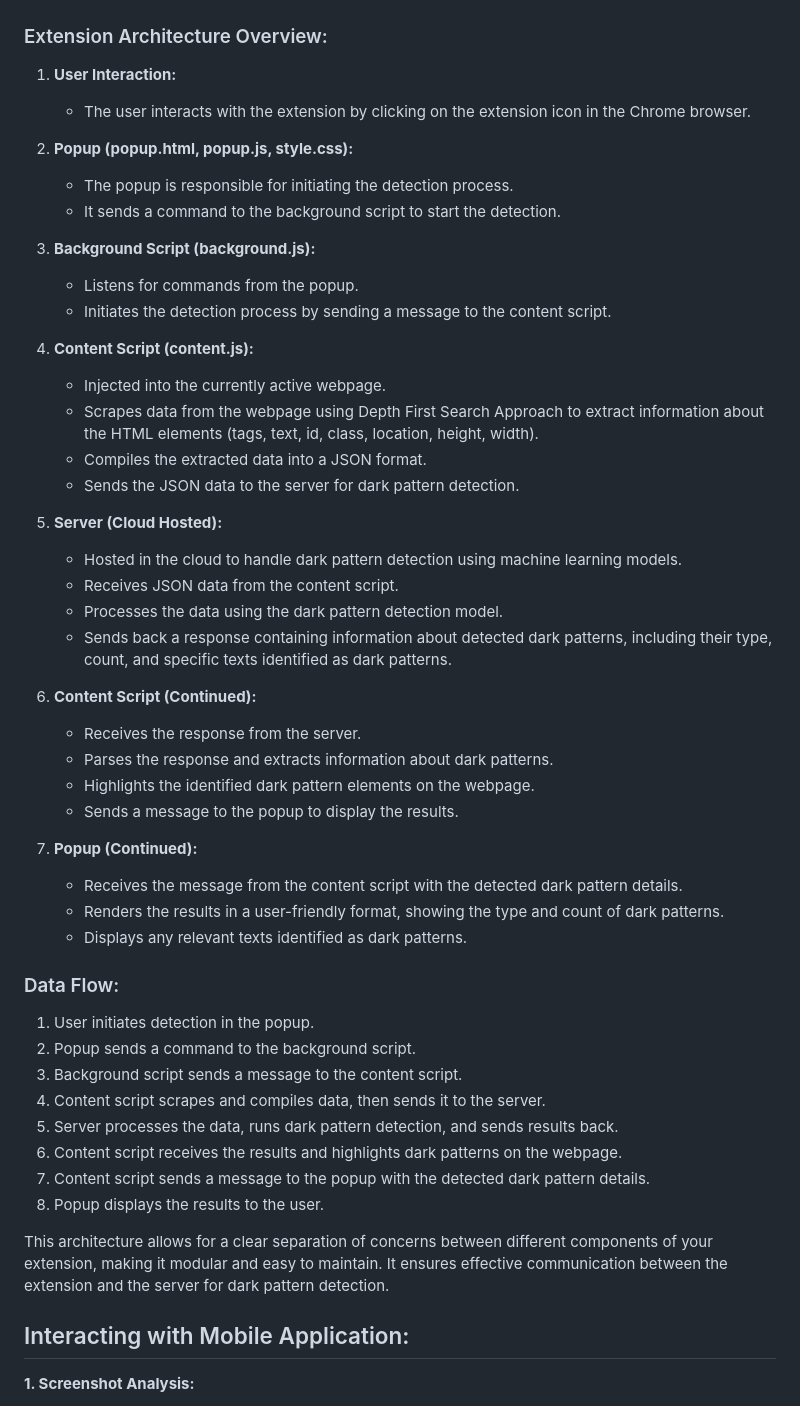
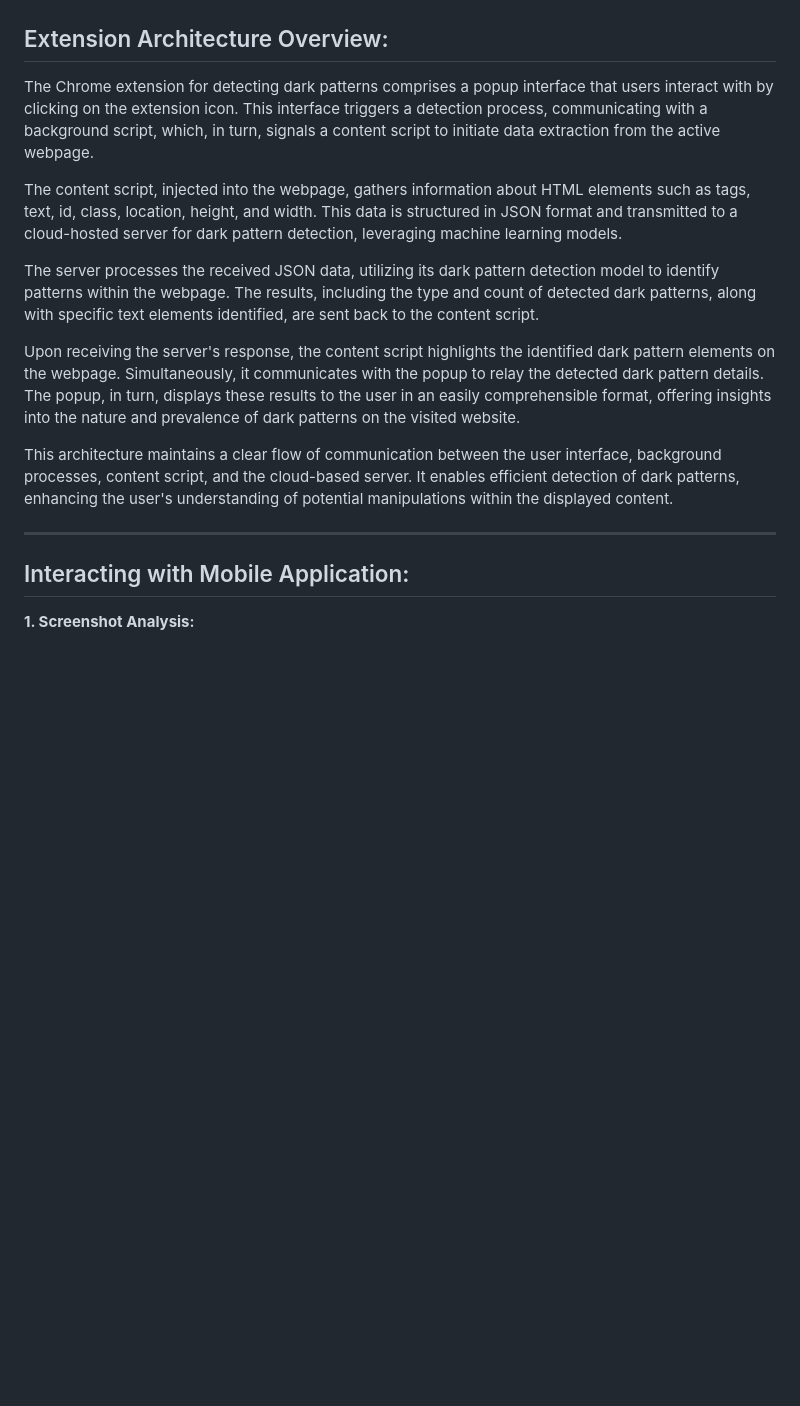
Before and after one commit to Arshad-Ali-1a/DPBH, a Markdown page: Project Architecture/readme.md, the part around the change. GitHub-like rendering; blank space fills up the shorter version.

```diff
--- a/Project Architecture/readme.md
+++ b/Project Architecture/readme.md
@@ -4,54 +4,19 @@ Here's the working of our **Chrome Extension** and **Mobile Application**
 
 ![Architecture](../images/architecture.png)
 
-### Extension Architecture Overview:
+## Extension Architecture Overview:
 
-1. **User Interaction:**
-   - The user interacts with the extension by clicking on the extension icon in the Chrome browser.
+The Chrome extension for detecting dark patterns comprises a popup interface that users interact with by clicking on the extension icon. This interface triggers a detection process, communicating with a background script, which, in turn, signals a content script to initiate data extraction from the active webpage.
 
-2. **Popup (popup.html, popup.js, style.css):**
-   - The popup is responsible for initiating the detection process.
-   - It sends a command to the background script to start the detection.
+The content script, injected into the webpage, gathers information about HTML elements such as tags, text, id, class, location, height, and width. This data is structured in JSON format and transmitted to a cloud-hosted server for dark pattern detection, leveraging machine learning models.
 
-3. **Background Script (background.js):**
-   - Listens for commands from the popup.
-   - Initiates the detection process by sending a message to the content script.
+The server processes the received JSON data, utilizing its dark pattern detection model to identify patterns within the webpage. The results, including the type and count of detected dark patterns, along with specific text elements identified, are sent back to the content script.
 
-4. **Content Script (content.js):**
-   - Injected into the currently active webpage.
-   - Scrapes data from the webpage using Depth First Search Approach to extract information about the HTML elements (tags, text, id, class, location, height, width).
-   - Compiles the extracted data into a JSON format.
-   - Sends the JSON data to the server for dark pattern detection.
+Upon receiving the server's response, the content script highlights the identified dark pattern elements on the webpage. Simultaneously, it communicates with the popup to relay the detected dark pattern details. The popup, in turn, displays these results to the user in an easily comprehensible format, offering insights into the nature and prevalence of dark patterns on the visited website.
 
-5. **Server (Cloud Hosted):**
-   - Hosted in the cloud to handle dark pattern detection using machine learning models.
-   - Receives JSON data from the content script.
-   - Processes the data using the dark pattern detection model.
-   - Sends back a response containing information about detected dark patterns, including their type, count, and specific texts identified as dark patterns.
+This architecture maintains a clear flow of communication between the user interface, background processes, content script, and the cloud-based server. It enables efficient detection of dark patterns, enhancing the user's understanding of potential manipulations within the displayed content.
 
-6. **Content Script (Continued):**
-   - Receives the response from the server.
-   - Parses the response and extracts information about dark patterns.
-   - Highlights the identified dark pattern elements on the webpage.
-   - Sends a message to the popup to display the results.
-
-7. **Popup (Continued):**
-   - Receives the message from the content script with the detected dark pattern details.
-   - Renders the results in a user-friendly format, showing the type and count of dark patterns.
-   - Displays any relevant texts identified as dark patterns.
-
-### Data Flow:
-
-1. User initiates detection in the popup.
-2. Popup sends a command to the background script.
-3. Background script sends a message to the content script.
-4. Content script scrapes and compiles data, then sends it to the server.
-5. Server processes the data, runs dark pattern detection, and sends results back.
-6. Content script receives the results and highlights dark patterns on the webpage.
-7. Content script sends a message to the popup with the detected dark pattern details.
-8. Popup displays the results to the user.
-
-This architecture allows for a clear separation of concerns between different components of your extension, making it modular and easy to maintain. It ensures effective communication between the extension and the server for dark pattern detection.
+<hr>
 
 ## Interacting with Mobile Application:
 
```
